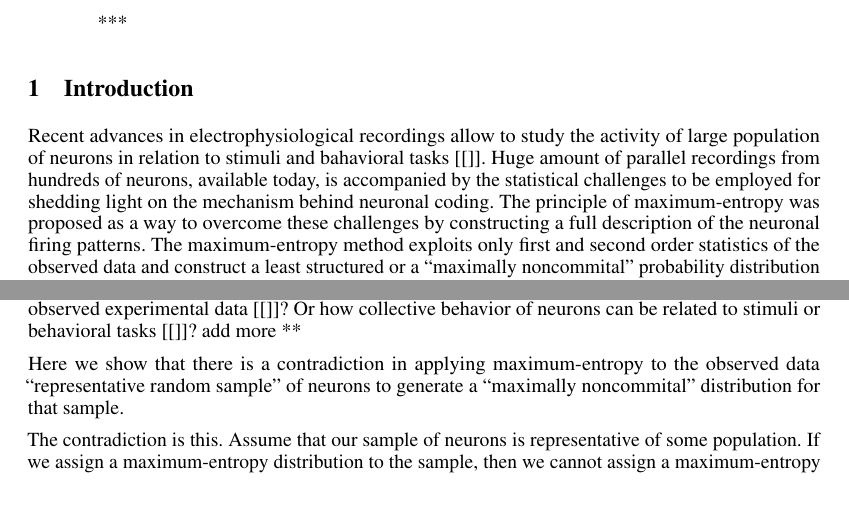
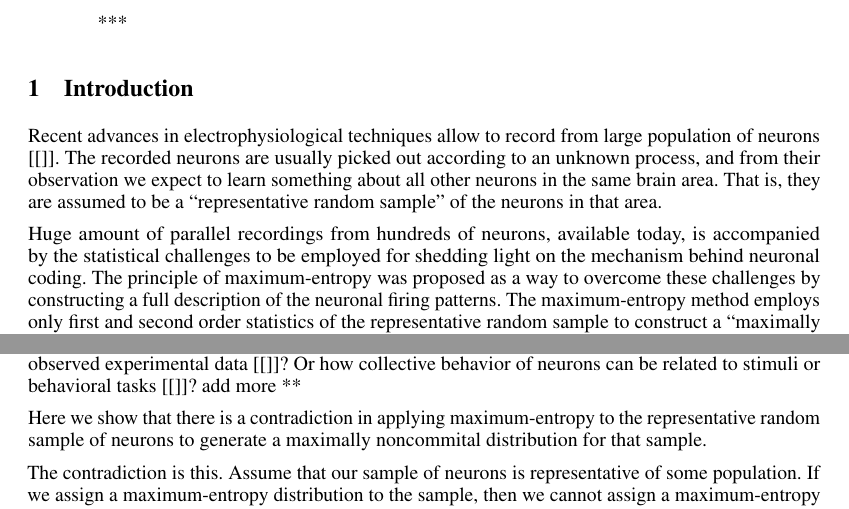
Before and after one commit to pglpm/maxNt, a LaTeX paper (maxNt.tex): two parts of page 1 of 16, joined at a grey line, cut so that both start at the same text. Compiled offline with pdfLaTeX.

Commit message:
worked on Intro

```diff
--- a/maxNt.tex
+++ b/maxNt.tex
@@ -587,15 +587,22 @@ E. Torre\\Moneylaunderingland
 %\section{Implicit assumptions in the maximum-entropy method}
 \section{Introduction}
 
-Recent advances in electrophysiological recordings allow to
- study the activity of large population of neurons
-in relation to stimuli and bahavioral tasks [\cite]. Huge amount of parallel
- recordings from hundreds of neurons, available today, is accompanied by
- the statistical challenges to be employed for shedding light on the mechanism behind neuronal coding.
-The principle of \me\ was proposed as a way to overcome these challenges by constructing a full description of the
-neuronal firing patterns. The \me\ method exploits only first and second
-order statistics of the observed data and construct a least structured or
-a \enquote{maximally noncommital} probability distribution of firing patterns [\cite].
+Recent advances in electrophysiological techniques allow to
+record from large population of neurons [\cite]. The recorded neurons
+are usually picked out according to an unknown process, and from their
+observation we expect to learn something about all other neurons in the
+same brain area. That is, they are assumed to be a
+\enquote{representative random sample} of the neurons in that area.
+
+Huge amount of parallel recordings from hundreds of neurons,
+available today, is accompanied by the statistical challenges
+to be employed for shedding light on the mechanism behind neuronal coding.
+The principle of \me\ was proposed as a way to overcome these challenges by
+constructing a full description of the
+neuronal firing patterns. The \me\ method employs only first and second
+order statistics of the representative random sample to construct
+a \enquote{maximally noncommittal} \cite{jaynes1963}
+probability distribution of the firing patterns [\cite].
 
 Using the pairwise \me\ models many studies strived for answering
  questions such as, which level of interaction (pairwise or higher-order) between neurons
@@ -603,8 +610,8 @@ Using the pairwise \me\ models many studies strived for answering
  of neurons can be related to stimuli or behavioral tasks [\cite]? add more **
 
 Here we show that there is a
-contradiction in applying \me\ to the observed data \enquote{representative random sample}
-of neurons to generate a \enquote{maximally noncommital} distribution for
+contradiction in applying \me\ to the representative random sample
+of neurons to generate a maximally noncommital distribution for
 that sample.
 
 The contradiction is this. Assume that our sample of neurons is
```
